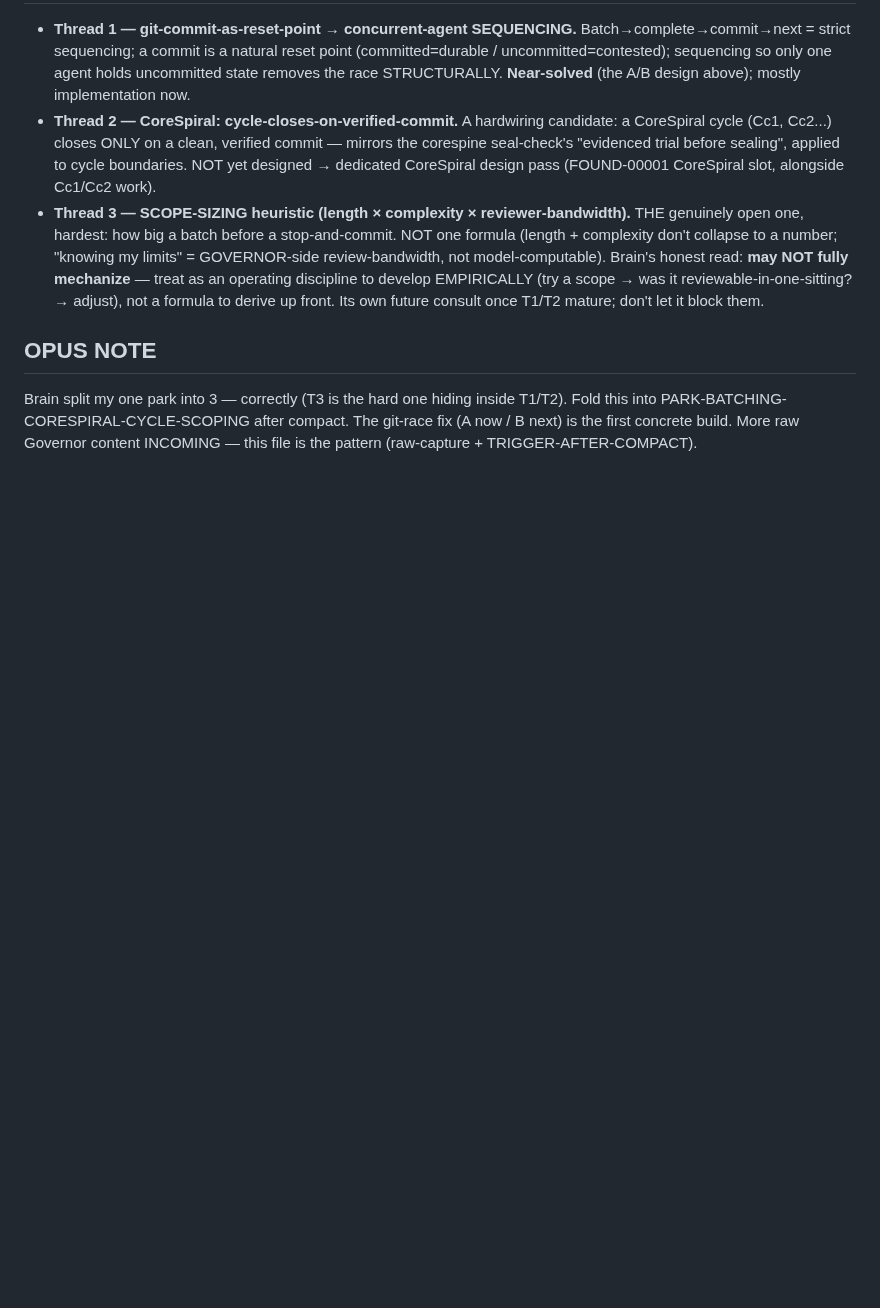
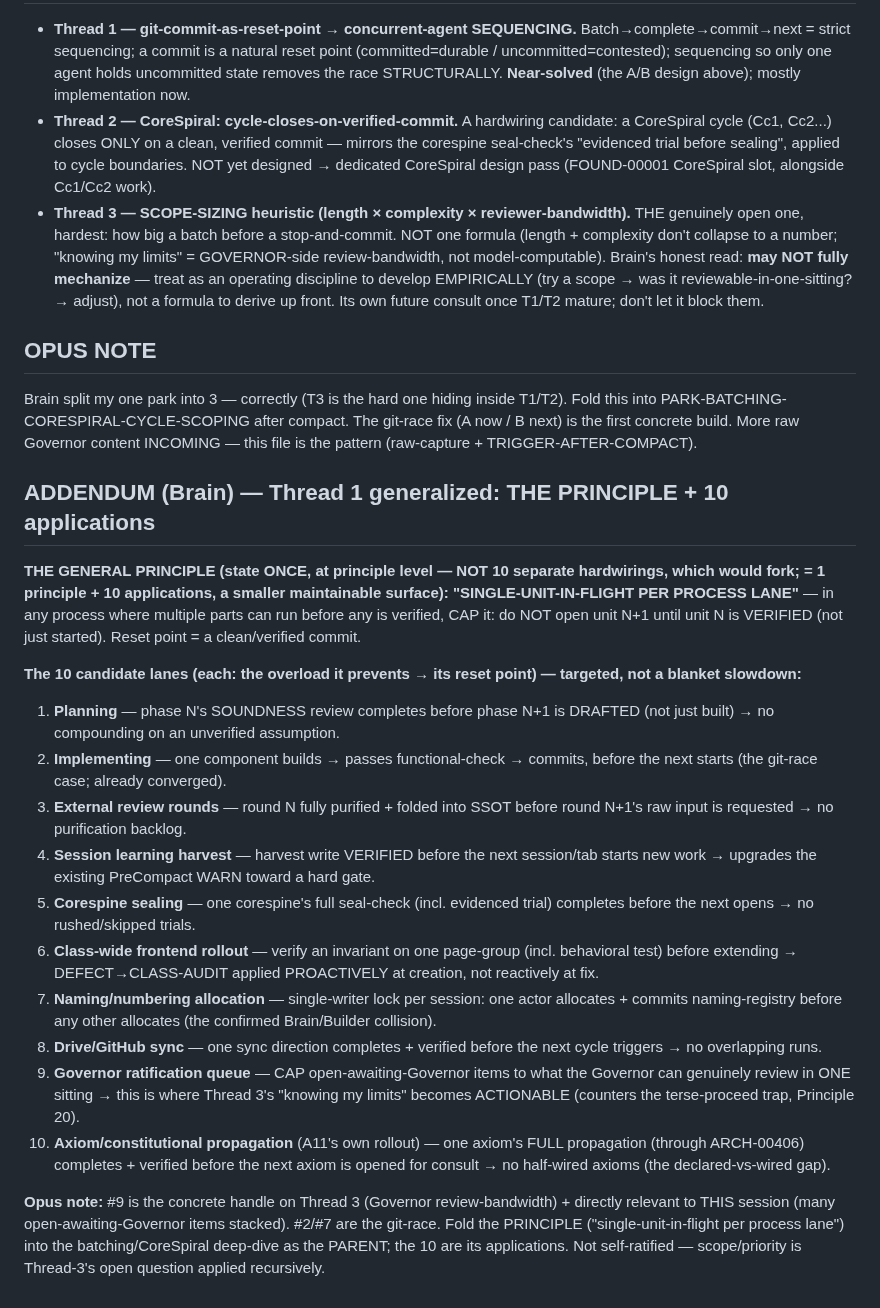
Before and after one commit to CommarkG/Cisem, a Markdown page: dna/queue/PARK-RAW-BRAIN-GITRACE-AND-3THREADS-2026-07-22.md, the part around the change. Drawn GitHub-style; blank space fills up the shorter version.

Commit message:
RAW addendum (Brain): 'single-unit-in-flight per process lane' principle + 10 applications
Thread 1 generalized to ONE principle (don't open unit N+1 until unit N is verified; commit=reset
point) with 10 targeted applications (planning/implementing/review/harvest/sealing/frontend-rollout/
naming/sync/GOVERNOR-RATIFICATION-QUEUE/axiom-propagation) — NOT 10 hardwirings (fork risk). #9
(cap open-awaiting-Governor items to one sitting) is the actionable handle on Thread 3. Saved RAW,
TRIGGER-AFTER-COMPACT.

Co-Authored-By: Claude Opus 4.8 <noreply@anthropic.com>

```diff
--- a/dna/queue/PARK-RAW-BRAIN-GITRACE-AND-3THREADS-2026-07-22.md
+++ b/dna/queue/PARK-RAW-BRAIN-GITRACE-AND-3THREADS-2026-07-22.md
@@ -51,3 +51,23 @@ archived/raw paths from plan-audit's live scan entirely (frozen, already-checked
 Brain split my one park into 3 — correctly (T3 is the hard one hiding inside T1/T2). Fold this into
 PARK-BATCHING-CORESPIRAL-CYCLE-SCOPING after compact. The git-race fix (A now / B next) is the first concrete build.
 More raw Governor content INCOMING — this file is the pattern (raw-capture + TRIGGER-AFTER-COMPACT).
+
+## ADDENDUM (Brain) — Thread 1 generalized: THE PRINCIPLE + 10 applications
+**THE GENERAL PRINCIPLE (state ONCE, at principle level — NOT 10 separate hardwirings, which would fork; = 1 principle +
+10 applications, a smaller maintainable surface):** **"SINGLE-UNIT-IN-FLIGHT PER PROCESS LANE"** — in any process where
+multiple parts can run before any is verified, CAP it: do NOT open unit N+1 until unit N is VERIFIED (not just started).
+Reset point = a clean/verified commit.
+
+**The 10 candidate lanes (each: the overload it prevents → its reset point) — targeted, not a blanket slowdown:**
+1. **Planning** — phase N's SOUNDNESS review completes before phase N+1 is DRAFTED (not just built) → no compounding on an unverified assumption.
+2. **Implementing** — one component builds → passes functional-check → commits, before the next starts (the git-race case; already converged).
+3. **External review rounds** — round N fully purified + folded into SSOT before round N+1's raw input is requested → no purification backlog.
+4. **Session learning harvest** — harvest write VERIFIED before the next session/tab starts new work → upgrades the existing PreCompact WARN toward a hard gate.
+5. **Corespine sealing** — one corespine's full seal-check (incl. evidenced trial) completes before the next opens → no rushed/skipped trials.
+6. **Class-wide frontend rollout** — verify an invariant on one page-group (incl. behavioral test) before extending → DEFECT→CLASS-AUDIT applied PROACTIVELY at creation, not reactively at fix.
+7. **Naming/numbering allocation** — single-writer lock per session: one actor allocates + commits naming-registry before any other allocates (the confirmed Brain/Builder collision).
+8. **Drive/GitHub sync** — one sync direction completes + verified before the next cycle triggers → no overlapping runs.
+9. **Governor ratification queue** — CAP open-awaiting-Governor items to what the Governor can genuinely review in ONE sitting → this is where Thread 3's "knowing my limits" becomes ACTIONABLE (counters the terse-proceed trap, Principle 20).
+10. **Axiom/constitutional propagation** (A11's own rollout) — one axiom's FULL propagation (through ARCH-00406) completes + verified before the next axiom is opened for consult → no half-wired axioms (the declared-vs-wired gap).
+
+**Opus note:** #9 is the concrete handle on Thread 3 (Governor review-bandwidth) + directly relevant to THIS session (many open-awaiting-Governor items stacked). #2/#7 are the git-race. Fold the PRINCIPLE ("single-unit-in-flight per process lane") into the batching/CoreSpiral deep-dive as the PARENT; the 10 are its applications. Not self-ratified — scope/priority is Thread-3's open question applied recursively.
```
